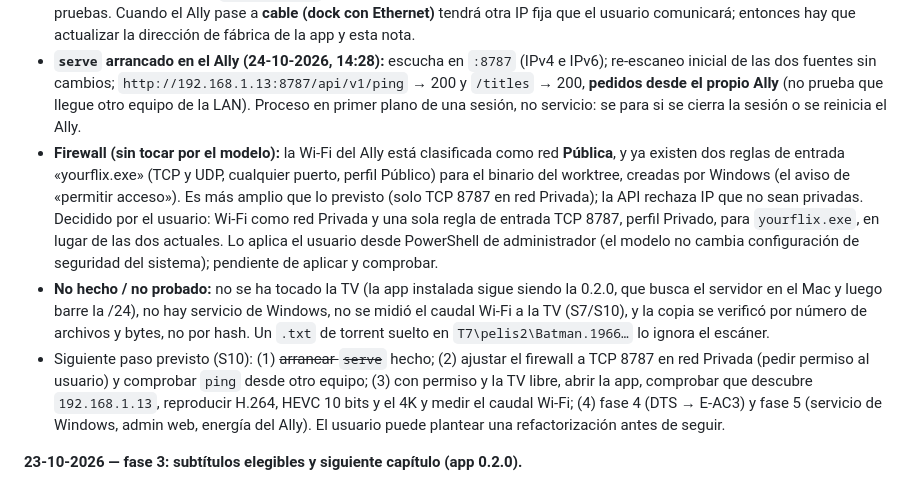
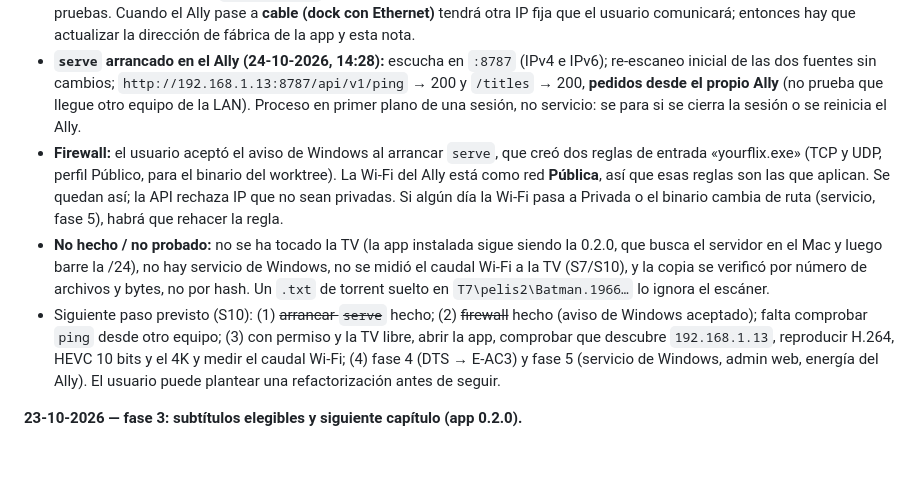
Before and after one commit to eduardoddddddd/YourFlix, a Markdown page: README.md, the part around the change. Rendered like a GitHub page; blank space fills up the shorter version.

Commit message:
Estado: el firewall se queda con las reglas que aceptó el usuario
Co-Authored-By: Claude Opus 5.5 <noreply@anthropic.com>

```diff
--- a/README.md
+++ b/README.md
@@ -49,9 +49,9 @@ En el navegador, `js/avplay-sim.js` simula AVPlay (y rechaza saltos solapados co
 - Probado de verdad (en el Ally, sin TV): T7 → 462 vídeos, **460 emparejados con la semilla por bytes**, 2 por título, 0 solo por nombre, 0 errores de ffprobe, escaneo en 13 s, sin llamadas a TMDB. Patriot → 34 vídeos, **34 por bytes**, escaneo en 0,5 s. 251 títulos disponibles, 0 pendientes de TMDB. Token de TMDB comprobado (HTTP 200). Velocidad de copia ≈200 MB/s (T7) y ≈110 MB/s (Patriot): el cuello está en la lectura por USB (causa exacta sin investigar).
 - **Red:** la IP actual del Ally, `192.168.1.13`, es la de la **Wi-Fi** y ya está reservada en el DHCP del usuario; sirve para todas las pruebas. Cuando el Ally pase a **cable (dock con Ethernet)** tendrá otra IP fija que el usuario comunicará; entonces hay que actualizar la dirección de fábrica de la app y esta nota.
 - **`serve` arrancado en el Ally (24-10-2026, 14:28):** escucha en `:8787` (IPv4 e IPv6); re-escaneo inicial de las dos fuentes sin cambios; `http://192.168.1.13:8787/api/v1/ping` → 200 y `/titles` → 200, **pedidos desde el propio Ally** (no prueba que llegue otro equipo de la LAN). Proceso en primer plano de una sesión, no servicio: se para si se cierra la sesión o se reinicia el Ally.
-- **Firewall (sin tocar por el modelo):** la Wi-Fi del Ally está clasificada como red **Pública**, y ya existen dos reglas de entrada «yourflix.exe» (TCP y UDP, cualquier puerto, perfil Público) para el binario del worktree, creadas por Windows (el aviso de «permitir acceso»). Es más amplio que lo previsto (solo TCP 8787 en red Privada); la API rechaza IP que no sean privadas. Decidido por el usuario: Wi-Fi como red Privada y una sola regla de entrada TCP 8787, perfil Privado, para `yourflix.exe`, en lugar de las dos actuales. Lo aplica el usuario desde PowerShell de administrador (el modelo no cambia configuración de seguridad del sistema); pendiente de aplicar y comprobar.
+- **Firewall:** el usuario aceptó el aviso de Windows al arrancar `serve`, que creó dos reglas de entrada «yourflix.exe» (TCP y UDP, perfil Público, para el binario del worktree). La Wi-Fi del Ally está como red **Pública**, así que esas reglas son las que aplican. Se quedan así; la API rechaza IP que no sean privadas. Si algún día la Wi-Fi pasa a Privada o el binario cambia de ruta (servicio, fase 5), habrá que rehacer la regla.
 - **No hecho / no probado:** no se ha tocado la TV (la app instalada sigue siendo la 0.2.0, que busca el servidor en el Mac y luego barre la /24), no hay servicio de Windows, no se midió el caudal Wi-Fi a la TV (S7/S10), y la copia se verificó por número de archivos y bytes, no por hash. Un `.txt` de torrent suelto en `T7\pelis2\Batman.1966…` lo ignora el escáner.
-- Siguiente paso previsto (S10): (1) ~~arrancar `serve`~~ hecho; (2) ajustar el firewall a TCP 8787 en red Privada (pedir permiso al usuario) y comprobar `ping` desde otro equipo; (3) con permiso y la TV libre, abrir la app, comprobar que descubre `192.168.1.13`, reproducir H.264, HEVC 10 bits y el 4K y medir el caudal Wi-Fi; (4) fase 4 (DTS → E-AC3) y fase 5 (servicio de Windows, admin web, energía del Ally). El usuario puede plantear una refactorización antes de seguir.
+- Siguiente paso previsto (S10): (1) ~~arrancar `serve`~~ hecho; (2) ~~firewall~~ hecho (aviso de Windows aceptado); falta comprobar `ping` desde otro equipo; (3) con permiso y la TV libre, abrir la app, comprobar que descubre `192.168.1.13`, reproducir H.264, HEVC 10 bits y el 4K y medir el caudal Wi-Fi; (4) fase 4 (DTS → E-AC3) y fase 5 (servicio de Windows, admin web, energía del Ally). El usuario puede plantear una refactorización antes de seguir.
 
 **23-10-2026 — fase 3: subtítulos elegibles y siguiente capítulo (app 0.2.0).**
 
```
